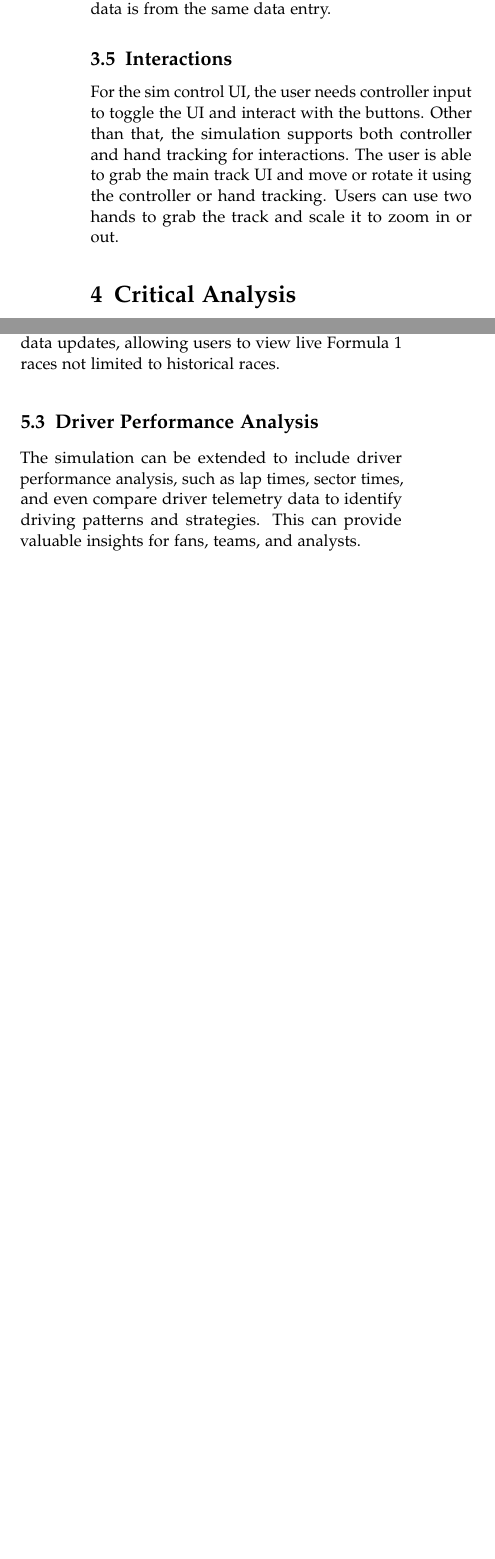
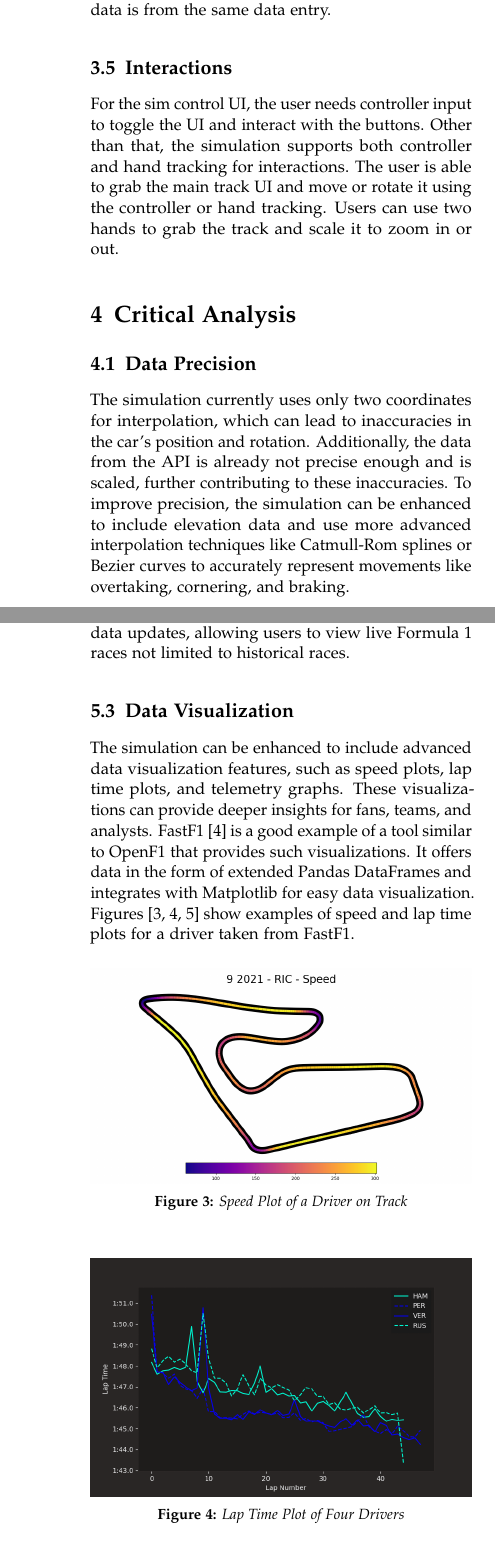
Before and after one commit to atitkh/F1-Simulator, a LaTeX document (latex/report.tex): two parts of the columns of page 3 of 4 before the commit and two parts of the columns of pages 3 and 4 of 4 after it, joined at a grey line, cut so that both start at the same text, the shorter picture padded with empty space. The pictures show the PDF file latex/report.pdf that the author committed with the source.

Commit message:
feat: Update LaTeX report with new citations and information

```diff
--- a/latex/report.tex
+++ b/latex/report.tex
@@ -196,4 +197,7 @@ For the sim control UI, the user needs controller input to toggle the UI and int
 
 \section{Critical Analysis}
 
+\subsection{Data Precision}
+The simulation currently uses only two coordinates for interpolation, which can lead to inaccuracies in the car's position and rotation. Additionally, the data from the API is already not precise enough and is scaled, further contributing to these inaccuracies. To improve precision, the simulation can be enhanced to include elevation data and use more advanced interpolation techniques like Catmull-Rom splines or Bezier curves to accurately represent movements like overtaking, cornering, and braking.
+
 \subsection{Interaction Enhancements}
@@ -215,14 +219,33 @@ Adding multiplayer support to the simulation can enhance the user experience by
 \subsection{Real-time Data Updates}
 The simulation can be enhanced to support real-time data updates, allowing users to view live Formula 1 races not limited to historical races.
 
-\subsection{Driver Performance Analysis}
-The simulation can be extended to include driver performance analysis, such as lap times, sector times, and even compare driver telemetry data to identify driving patterns and strategies. This can provide valuable insights for fans, teams, and analysts.
+\subsection{Data Visualization}
+The simulation can be enhanced to include advanced data visualization features, such as speed plots, lap time plots, and telemetry graphs. These visualizations can provide deeper insights for fans, teams, and analysts. FastF1 \autocite{fastF1} is a good example of a tool similar to OpenF1 that provides such visualizations. It offers data in the form of extended Pandas DataFrames and integrates with Matplotlib for easy data visualization. Figures [\ref{fig:speed_plot}, \ref{fig:lap_time_plot}, \ref{fig:gear_shifts_plot}] show examples of speed and lap time plots for a driver taken from FastF1.
+
+\begin{figure}[h]
+	\includegraphics[width=\linewidth]{plot_speed_on_track_001.png}
+	\caption{Speed Plot of a Driver on Track}
+    \label{fig:speed_plot}
+\end{figure}
+
+\begin{figure}[h]
+    \includegraphics[width=\linewidth]{plot_driver_lap_001.png}
+    \caption{Lap Time Plot of Four Drivers}
+    \label{fig:lap_time_plot}
+\end{figure}
+
+\begin{figure}[h]
+    \includegraphics[width=\linewidth]{plot_gear_shifts_on_track_001.png}
+    \caption{Gear Shift Visualization for the Fastest Lap of a Driver}
+    \label{fig:gear_shifts_plot}
+\end{figure}
 
 \subsection{Weather and Track Conditions}
 Taking weather data from the OpenF1 API, the simulation can be enhanced to include dynamic weather and track conditions, such as rain, fog, or changing track temperatures. This can add an extra layer of realism and challenge to the simulation.
 
 \section{Conclusion}
 The F1 Simulation project demonstrates the potential of integrating real-world data with mixed reality technology to create immersive and interactive experiences for users. By leveraging the OpenF1 API and Unity engine, the project simulates Formula 1 races introducing the concept of a digital twin, where the virtual simulation mirrors real-world race events and conditions. By utilizing this concept, the project not only provides an engaging user experience but also opens up possibilities for advanced data visualization and analysis, making it a potentially valuable tool for both entertainment and professional applications.
+
 \printbibliography
 
 \end{document}
```
Also changed, not shown: latex/report.bib (+26 -2 lines), latex/figures/plot_driver_lap_001.png (added), latex/figures/plot_gear_shifts_on_track_001.png (added), latex/figures/plot_speed_on_track_001.png (added), latex/report.bbl, latex/report.pdf, latex/report.tex (3 more changed lines), 8 other files.
